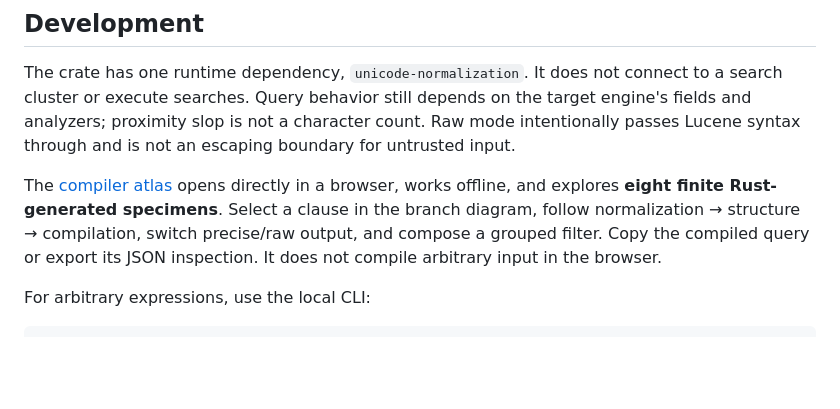
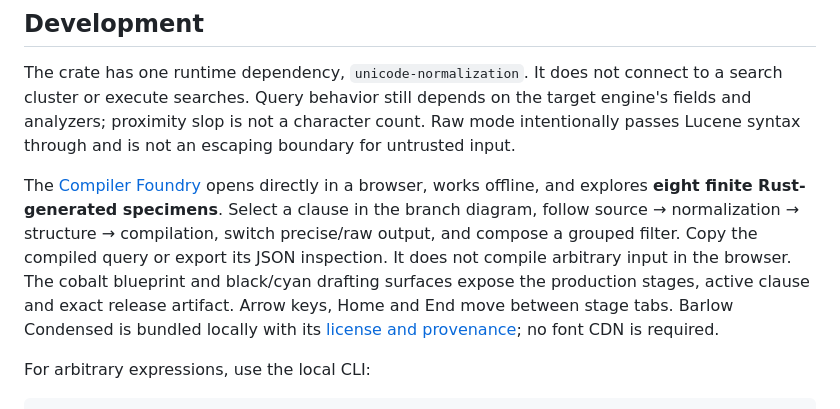
Before and after one commit to NatLee/es-keyword-query, a Markdown page: README.md, the part around one of its changes. Drawn GitHub-style; blank space fills up the shorter version.

```diff
--- a/README.md
+++ b/README.md
@@ -112,11 +116,14 @@ on the target engine's fields and analyzers; proximity slop is not a character
 count. Raw mode intentionally passes Lucene syntax through and is not an
 escaping boundary for untrusted input.
 
-The [compiler atlas](docs/index.html) opens directly in a browser, works offline,
+The [Compiler Foundry](docs/index.html) opens directly in a browser, works offline,
 and explores **eight finite Rust-generated specimens**. Select a clause in the
-branch diagram, follow normalization → structure → compilation, switch precise/raw
+branch diagram, follow source → normalization → structure → compilation, switch precise/raw
 output, and compose a grouped filter. Copy the compiled query or export its JSON
-inspection. It does not compile arbitrary input in the browser.
+inspection. It does not compile arbitrary input in the browser. The cobalt blueprint and black/cyan
+drafting surfaces expose the production stages, active clause and exact release artifact.
+Arrow keys, Home and End move between stage tabs. Barlow Condensed is bundled
+locally with its [license and provenance](docs/fonts/README.md); no font CDN is required.
 
 For arbitrary expressions, use the local CLI:
 
```
Also changed, not shown: other parts of README.md (+8 -4 lines), docs/design-and-audit.md (+5 -5 lines), docs/fonts/README.md (added, +9 -0 lines), docs/visual-insights.md (+8 -2 lines), docs/images/reference-desktop.png, docs/images/reference-light.png, docs/images/reference-mobile.png, 6 other files.
